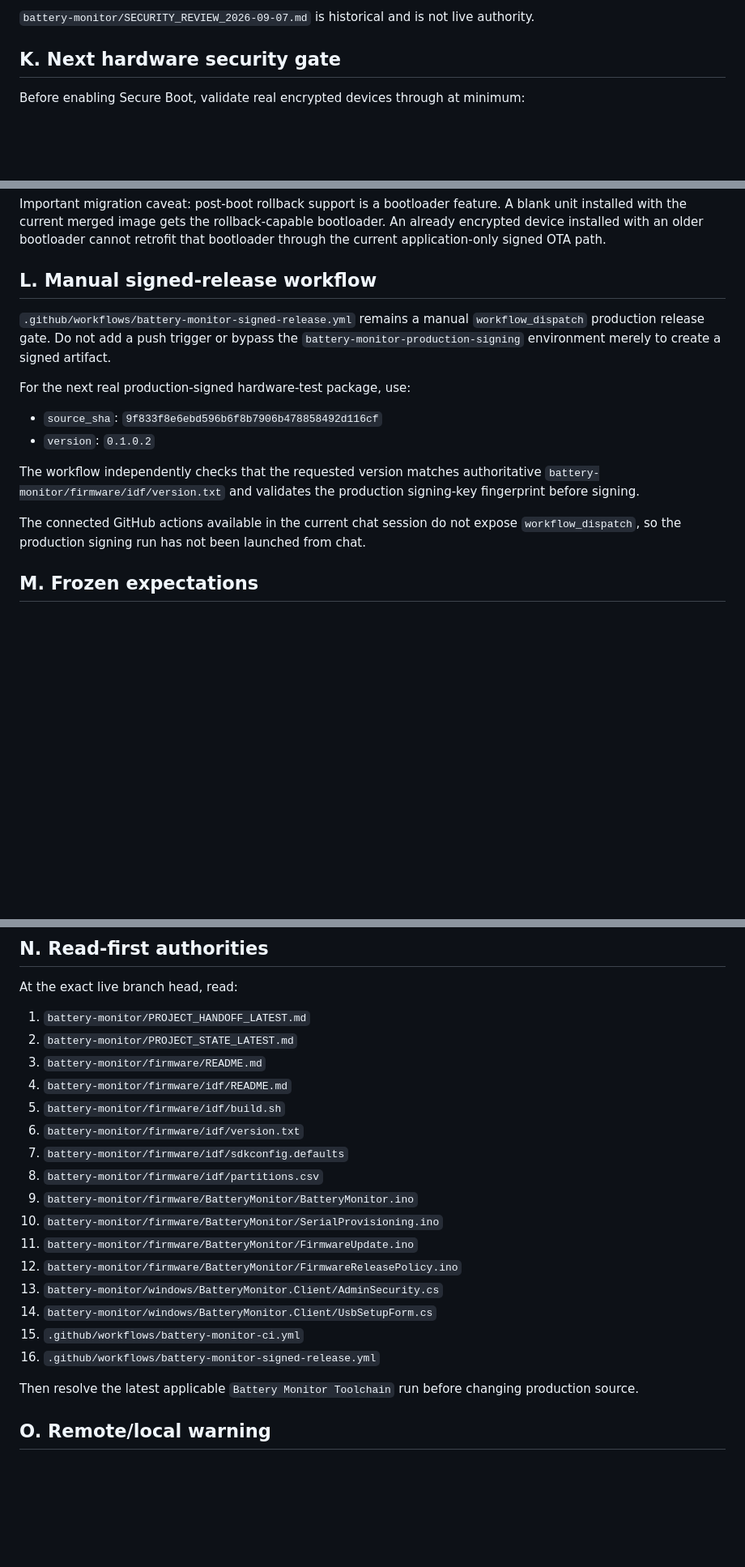
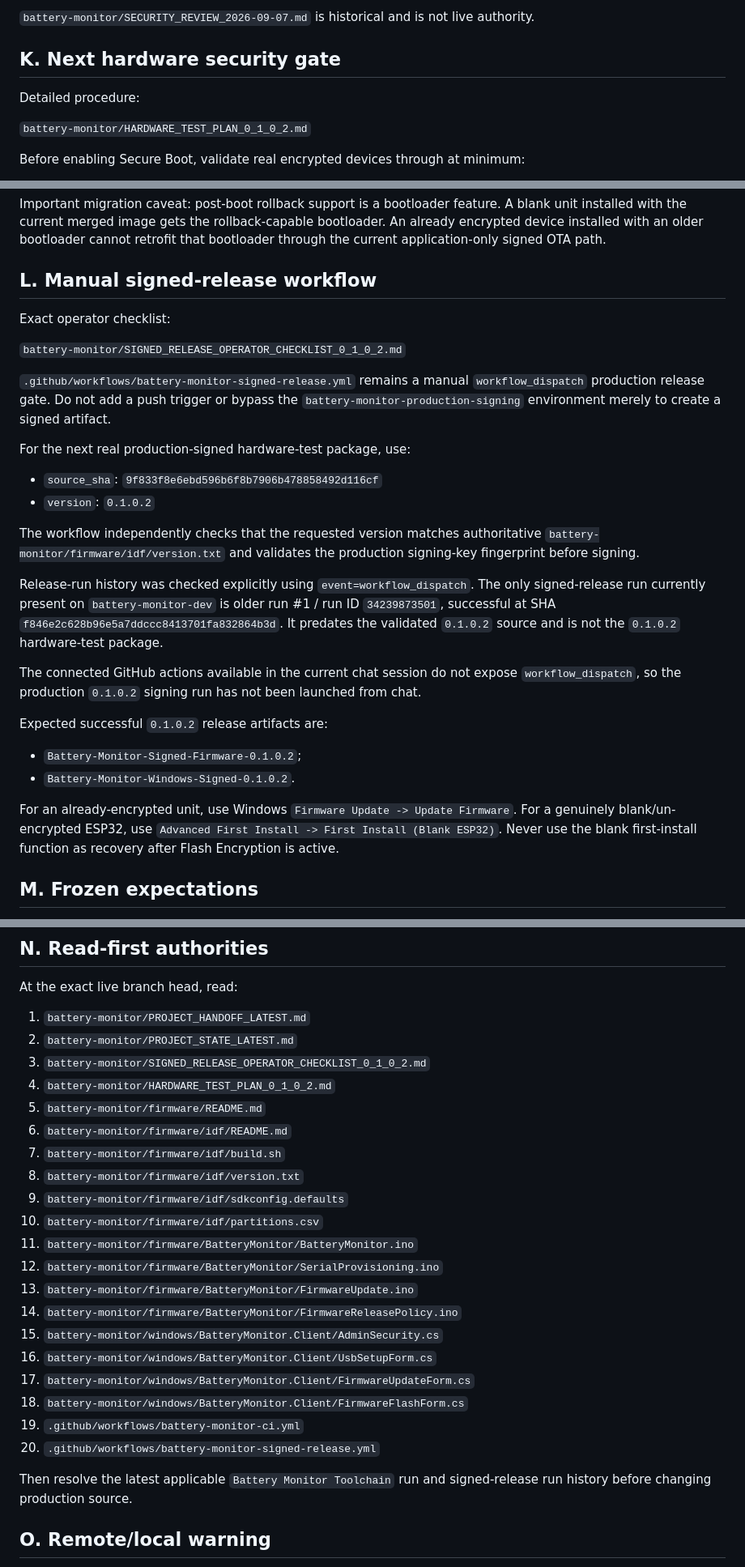
Before and after one commit to Lordofrealms/Lordofrealms.webapps, a Markdown page: battery-monitor/PROJECT_STATE_LATEST.md, 3 parts joined by grey strips. Shown at 81% size. GitHub-like rendering; blank space fills up the shorter version.

Commit message:
Reference Battery Monitor release and hardware validation procedures

```diff
--- a/battery-monitor/PROJECT_STATE_LATEST.md
+++ b/battery-monitor/PROJECT_STATE_LATEST.md
@@ -164,6 +168,10 @@ Do not disable Android cleartext globally before that replacement protocol/trans
 
 ## K. Next hardware security gate
 
+Detailed procedure:
+
+`battery-monitor/HARDWARE_TEST_PLAN_0_1_0_2.md`
+
 Before enabling Secure Boot, validate real encrypted devices through at minimum:
 
 1. blank-device first install;
@@ -188,6 +196,10 @@ Important migration caveat: post-boot rollback support is a bootloader feature.
 
 ## L. Manual signed-release workflow
 
+Exact operator checklist:
+
+`battery-monitor/SIGNED_RELEASE_OPERATOR_CHECKLIST_0_1_0_2.md`
+
 `.github/workflows/battery-monitor-signed-release.yml` remains a manual `workflow_dispatch` production release gate. Do not add a push trigger or bypass the `battery-monitor-production-signing` environment merely to create a signed artifact.
 
 For the next real production-signed hardware-test package, use:
@@ -197,7 +209,16 @@ For the next real production-signed hardware-test package, use:
 
 The workflow independently checks that the requested version matches authoritative `battery-monitor/firmware/idf/version.txt` and validates the production signing-key fingerprint before signing.
 
-The connected GitHub actions available in the current chat session do not expose `workflow_dispatch`, so the production signing run has not been launched from chat.
+Release-run history was checked explicitly using `event=workflow_dispatch`. The only signed-release run currently present on `battery-monitor-dev` is older run #1 / run ID `34239873501`, successful at SHA `f846e2c628b96e5a7ddccc8413701fa832864b3d`. It predates the validated `0.1.0.2` source and is not the `0.1.0.2` hardware-test package.
+
+The connected GitHub actions available in the current chat session do not expose `workflow_dispatch`, so the production `0.1.0.2` signing run has not been launched from chat.
+
+Expected successful `0.1.0.2` release artifacts are:
+
+- `Battery-Monitor-Signed-Firmware-0.1.0.2`;
+- `Battery-Monitor-Windows-Signed-0.1.0.2`.
+
+For an already-encrypted unit, use Windows `Firmware Update -> Update Firmware`. For a genuinely blank/un-encrypted ESP32, use `Advanced First Install -> First Install (Blank ESP32)`. Never use the blank first-install function as recovery after Flash Encryption is active.
 
 ## M. Frozen expectations
 
@@ -209,22 +230,26 @@ At the exact live branch head, read:
 
 1. `battery-monitor/PROJECT_HANDOFF_LATEST.md`
 2. `battery-monitor/PROJECT_STATE_LATEST.md`
-3. `battery-monitor/firmware/README.md`
-4. `battery-monitor/firmware/idf/README.md`
-5. `battery-monitor/firmware/idf/build.sh`
-6. `battery-monitor/firmware/idf/version.txt`
-7. `battery-monitor/firmware/idf/sdkconfig.defaults`
-8. `battery-monitor/firmware/idf/partitions.csv`
-9. `battery-monitor/firmware/BatteryMonitor/BatteryMonitor.ino`
-10. `battery-monitor/firmware/BatteryMonitor/SerialProvisioning.ino`
-11. `battery-monitor/firmware/BatteryMonitor/FirmwareUpdate.ino`
-12. `battery-monitor/firmware/BatteryMonitor/FirmwareReleasePolicy.ino`
-13. `battery-monitor/windows/BatteryMonitor.Client/AdminSecurity.cs`
-14. `battery-monitor/windows/BatteryMonitor.Client/UsbSetupForm.cs`
-15. `.github/workflows/battery-monitor-ci.yml`
-16. `.github/workflows/battery-monitor-signed-release.yml`
+3. `battery-monitor/SIGNED_RELEASE_OPERATOR_CHECKLIST_0_1_0_2.md`
+4. `battery-monitor/HARDWARE_TEST_PLAN_0_1_0_2.md`
+5. `battery-monitor/firmware/README.md`
+6. `battery-monitor/firmware/idf/README.md`
+7. `battery-monitor/firmware/idf/build.sh`
+8. `battery-monitor/firmware/idf/version.txt`
+9. `battery-monitor/firmware/idf/sdkconfig.defaults`
+10. `battery-monitor/firmware/idf/partitions.csv`
+11. `battery-monitor/firmware/BatteryMonitor/BatteryMonitor.ino`
+12. `battery-monitor/firmware/BatteryMonitor/SerialProvisioning.ino`
+13. `battery-monitor/firmware/BatteryMonitor/FirmwareUpdate.ino`
+14. `battery-monitor/firmware/BatteryMonitor/FirmwareReleasePolicy.ino`
+15. `battery-monitor/windows/BatteryMonitor.Client/AdminSecurity.cs`
+16. `battery-monitor/windows/BatteryMonitor.Client/UsbSetupForm.cs`
+17. `battery-monitor/windows/BatteryMonitor.Client/FirmwareUpdateForm.cs`
+18. `battery-monitor/windows/BatteryMonitor.Client/FirmwareFlashForm.cs`
+19. `.github/workflows/battery-monitor-ci.yml`
+20. `.github/workflows/battery-monitor-signed-release.yml`
 
-Then resolve the latest applicable `Battery Monitor Toolchain` run before changing production source.
+Then resolve the latest applicable `Battery Monitor Toolchain` run and signed-release run history before changing production source.
 
 ## O. Remote/local warning
 
```
Also changed, not shown: other parts of battery-monitor/PROJECT_STATE_LATEST.md (+5 -1 lines).
